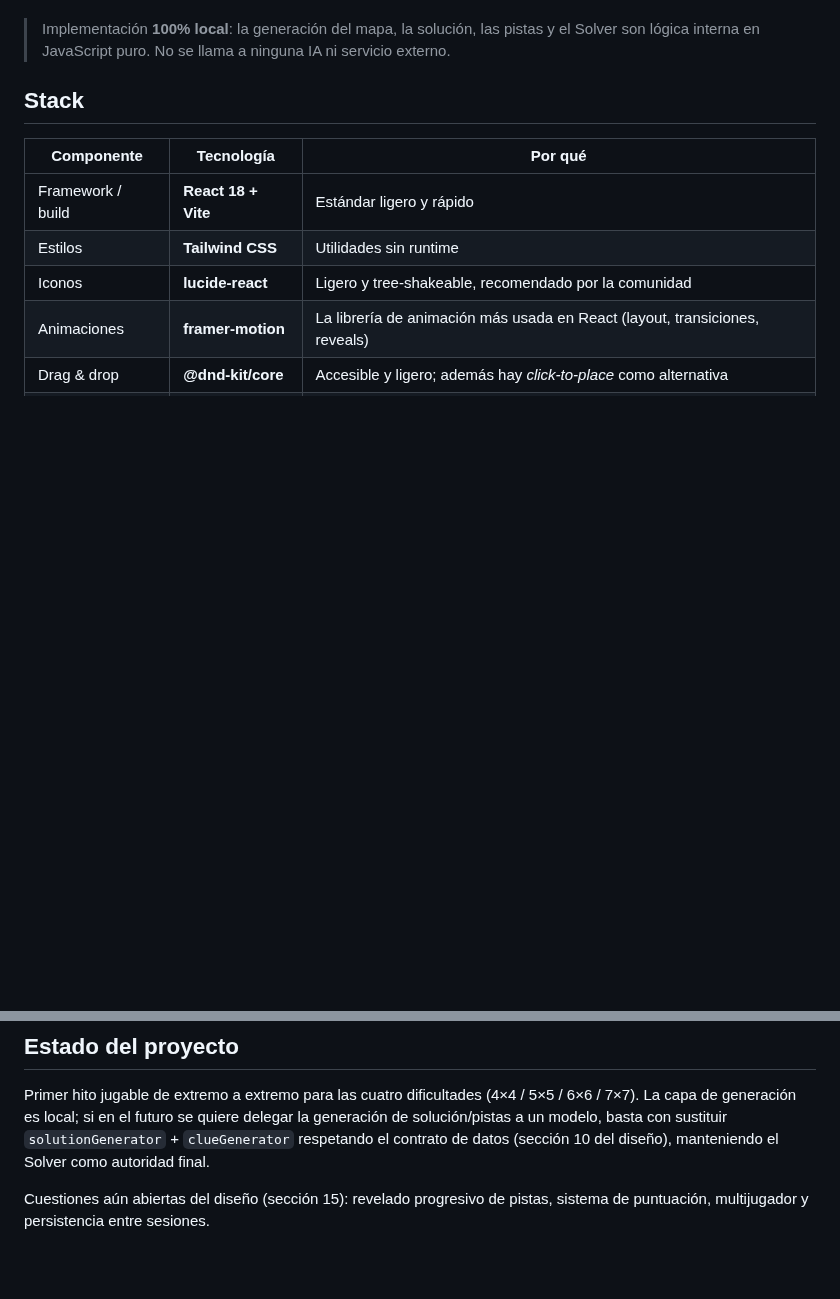
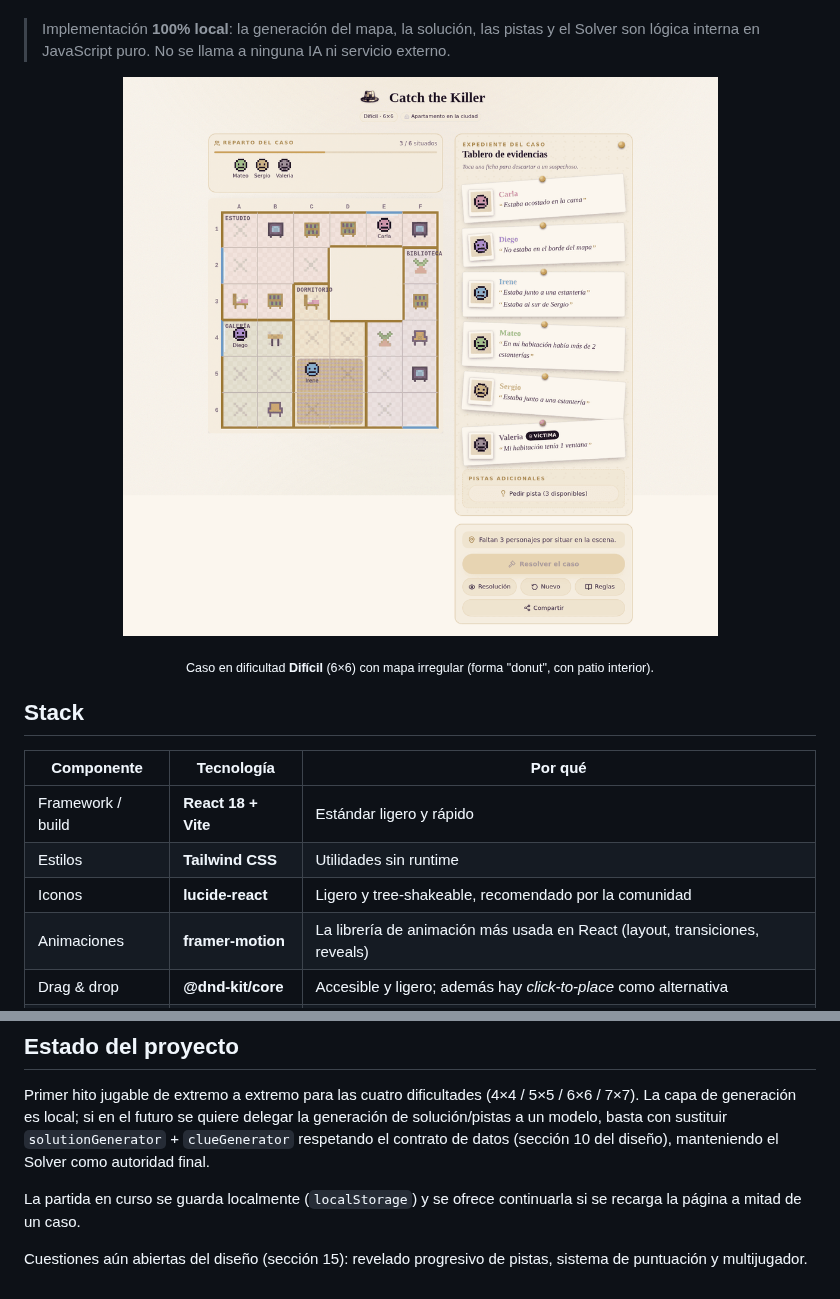
Before and after one commit to dierodfer/CatchTheKiller, a Markdown page: README.md, 2 parts joined by grey strips. GitHub-like rendering; pictures changed too: docs/screenshots/tablero-dificil.png (added); blank space fills up the shorter version.

Commit message:
Añadir captura de un tablero en dificultad Difícil al README
Muestra un caso 6x6 con mapa irregular (forma "donut", con patio
interior) en la introduccion del README. De paso se actualiza la
seccion de cuestiones abiertas: la persistencia entre sesiones ya
esta implementada.

```diff
--- a/README.md
+++ b/README.md
@@ -18,6 +18,12 @@ empieza por la letra alfabéticamente más alta de todos los presentes.
 > Implementación **100% local**: la generación del mapa, la solución, las pistas
 > y el Solver son lógica interna en JavaScript puro. No se llama a ninguna IA ni
 > servicio externo.
+
+<p align="center">
+  <img src="docs/screenshots/tablero-dificil.png" width="720" alt="Tablero de un caso en dificultad Difícil (6×6), con mapa irregular tipo donut" />
+</p>
+
+<p align="center"><sub>Caso en dificultad <strong>Difícil</strong> (6×6) con mapa irregular (forma "donut", con patio interior).</sub></p>
 
 ## Stack
 
@@ -173,5 +179,8 @@ quiere delegar la generación de solución/pistas a un modelo, basta con
 sustituir `solutionGenerator` + `clueGenerator` respetando el contrato de
 datos (sección 10 del diseño), manteniendo el Solver como autoridad final.
 
+La partida en curso se guarda localmente (`localStorage`) y se ofrece
+continuarla si se recarga la página a mitad de un caso.
+
 Cuestiones aún abiertas del diseño (sección 15): revelado progresivo de pistas,
-sistema de puntuación, multijugador y persistencia entre sesiones.
+sistema de puntuación y multijugador.
```
